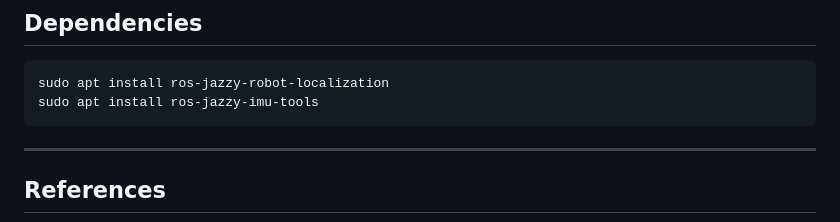
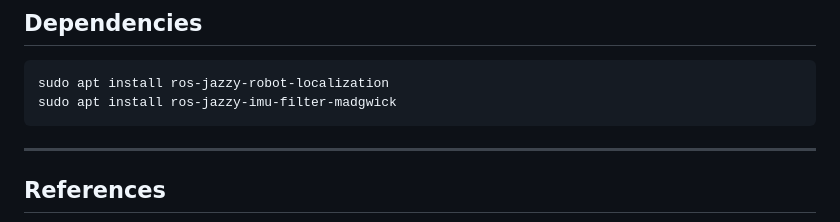
Before and after one commit to jewel-nath/orbibot-v1, a Markdown page: src/orbibot_localization/README.md, the part around one of its changes. Rendered like a GitHub page.

````diff
--- a/src/orbibot_localization/README.md
+++ b/src/orbibot_localization/README.md
@@ -271,7 +271,7 @@ ros2 topic echo /diagnostics
 
 ```bash
 sudo apt install ros-jazzy-robot-localization
-sudo apt install ros-jazzy-imu-tools
+sudo apt install ros-jazzy-imu-filter-madgwick
 ```
 
 ---
````
Also changed, not shown: other parts of src/orbibot_localization/README.md (+1 -1 lines).
